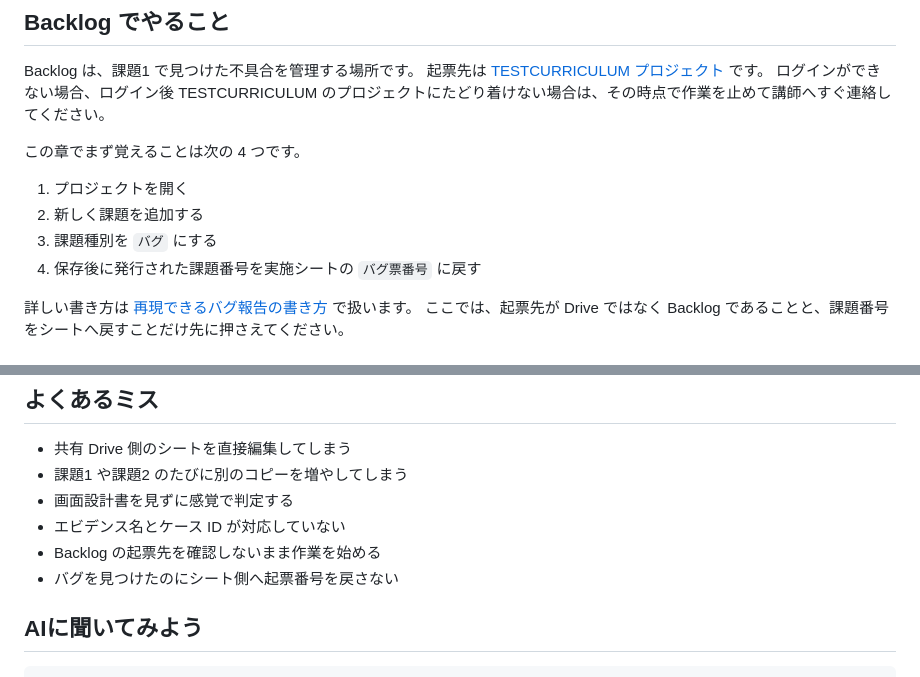
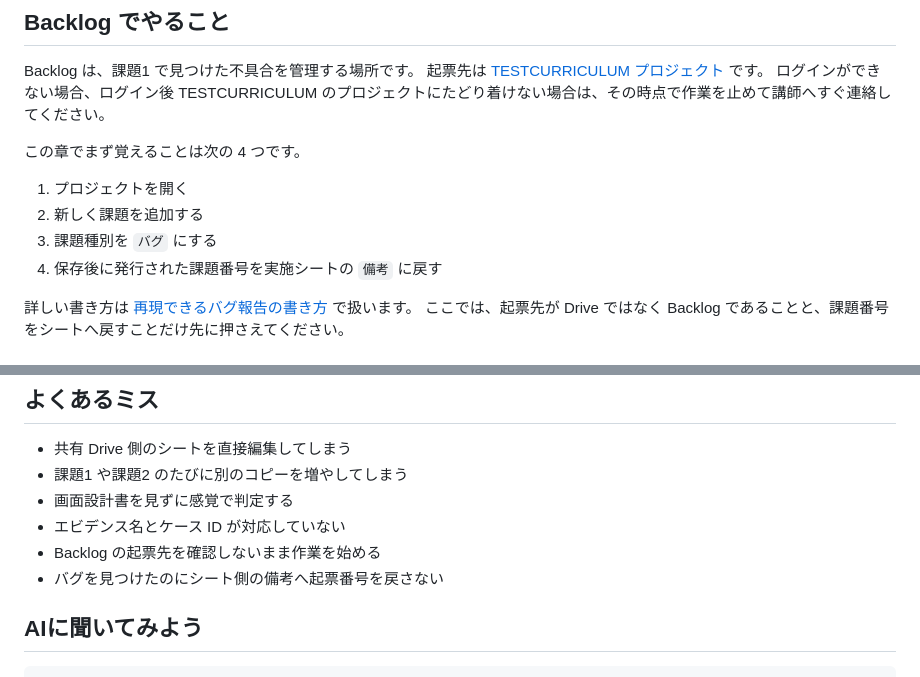
Before and after one commit to sghh02/test-curriculum, a Markdown page: chapters/02-assets-and-tools.md, 2 parts joined by grey strips. GitHub-like rendering.

```diff
--- a/chapters/02-assets-and-tools.md
+++ b/chapters/02-assets-and-tools.md
@@ -87,7 +87,7 @@ Backlog は、課題1 で見つけた不具合を管理する場所です。
 1. プロジェクトを開く
 2. 新しく課題を追加する
 3. 課題種別を `バグ` にする
-4. 保存後に発行された課題番号を実施シートの `バグ票番号` に戻す
+4. 保存後に発行された課題番号を実施シートの `備考` に戻す
 
 詳しい書き方は [再現できるバグ報告の書き方](./04-bug-report-basics.md) で扱います。
 ここでは、起票先が Drive ではなく Backlog であることと、課題番号をシートへ戻すことだけ先に押さえてください。
@@ -139,7 +139,7 @@ Backlog は、課題1 で見つけた不具合を管理する場所です。
 - 画面設計書を見ずに感覚で判定する
 - エビデンス名とケース ID が対応していない
 - Backlog の起票先を確認しないまま作業を始める
-- バグを見つけたのにシート側へ起票番号を戻さない
+- バグを見つけたのにシート側の備考へ起票番号を戻さない
 
 ## AIに聞いてみよう
 
```
Also changed, not shown: chapters/04-bug-report-basics.md (+1 -1 lines), chapters/05-test-execution.md (+4 -4 lines).
